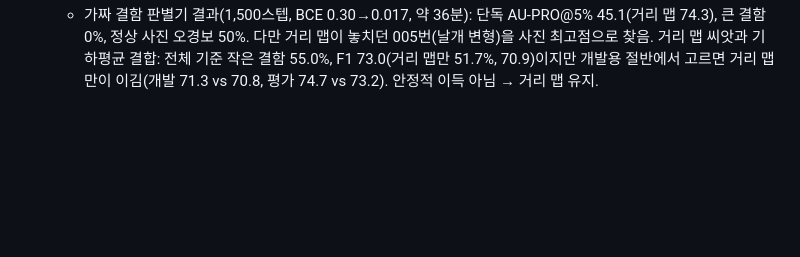
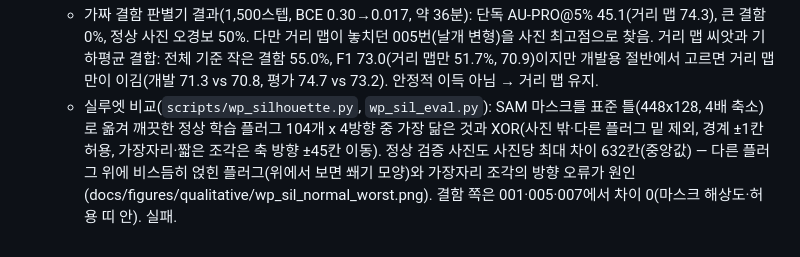
Before and after one commit to aromgu/industrial-inspection, a Markdown page: docs/experiment_log.md, the part around the change. Rendered like a GitHub page; blank space fills up the shorter version.

Commit message:
wallplugs: silhouette check fails (tilted plugs and border fragments dominate normal residuals; shape defects below mask resolution)
Co-Authored-By: Claude Opus 5.5 <noreply@anthropic.com>

```diff
--- a/docs/experiment_log.md
+++ b/docs/experiment_log.md
@@ -176,3 +176,4 @@ sheet_metal AUROC 0.598 — README 원 실험(0.573, RTX 5060 Ti)과 비슷한
   - 플러그 단위 비교(DINOv3, 16+24층): 검증 33장도 10분 넘게 못 끝냄(GPU 메모리 15.9GB로 꽉 참). 거리 계산을 fp16 행렬곱으로 바꿨지만 같은 증상. DINOv2 때 이득도 작아서(최적 F1 +3) 보류.
   - 가짜 결함 판별기(`scripts/wp_synth.py`) 학습 시작: 정상 학습 사진(8장 중 1장 제외)의 640px 창에 작은 가짜 결함(조각 붙이기, 긁힘 선, 밝기 얼룩, 없어진 부분)을 넣고, 얼린 DINOv3 16+24층 토큰 위 작은 conv 머리를 BCE로 학습(1,500스텝, 배치 6).
   - 가짜 결함 판별기 결과(1,500스텝, BCE 0.30→0.017, 약 36분): 단독 AU-PRO@5% 45.1(거리 맵 74.3), 큰 결함 0%, 정상 사진 오경보 50%. 다만 거리 맵이 놓치던 005번(날개 변형)을 사진 최고점으로 찾음. 거리 맵 씨앗과 기하평균 결합: 전체 기준 작은 결함 55.0%, F1 73.0(거리 맵만 51.7%, 70.9)이지만 개발용 절반에서 고르면 거리 맵만이 이김(개발 71.3 vs 70.8, 평가 74.7 vs 73.2). 안정적 이득 아님 → 거리 맵 유지.
+  - 실루엣 비교(`scripts/wp_silhouette.py`, `wp_sil_eval.py`): SAM 마스크를 표준 틀(448x128, 4배 축소)로 옮겨 깨끗한 정상 학습 플러그 104개 x 4방향 중 가장 닮은 것과 XOR(사진 밖·다른 플러그 밑 제외, 경계 ±1칸 허용, 가장자리·짧은 조각은 축 방향 ±45칸 이동). 정상 검증 사진도 사진당 최대 차이 632칸(중앙값) — 다른 플러그 위에 비스듬히 얹힌 플러그(위에서 보면 쐐기 모양)와 가장자리 조각의 방향 오류가 원인(docs/figures/qualitative/wp_sil_normal_worst.png). 결함 쪽은 001·005·007에서 차이 0(마스크 해상도·허용 띠 안). 실패.
```
Also changed, not shown: docs/figures/qualitative/wp_sil_normal_worst.png (added), 2 other files.
